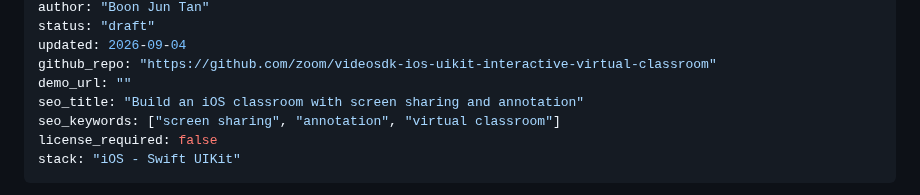
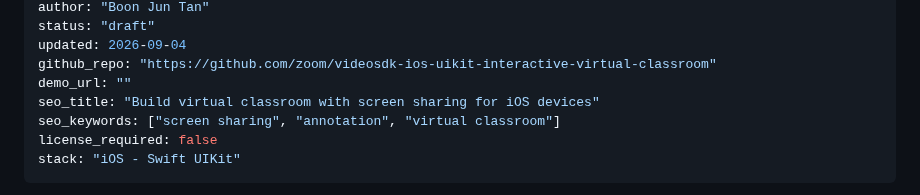
Before and after one commit to zoom/blueprints, a Markdown page: blueprints/interactive-virtual-classroom/index.md, the part around the change. Drawn GitHub-style.

Commit message:
Update iOS classroom SEO title (#33)

```diff
--- a/blueprints/interactive-virtual-classroom/index.md
+++ b/blueprints/interactive-virtual-classroom/index.md
@@ -12,7 +12,7 @@ status: "draft"
 updated: 2026-09-04
 github_repo: "https://github.com/zoom/videosdk-ios-uikit-interactive-virtual-classroom"
 demo_url: ""
-seo_title: "Build an iOS classroom with screen sharing and annotation"
+seo_title: "Build virtual classroom with screen sharing for iOS devices"
 seo_keywords: ["screen sharing", "annotation", "virtual classroom"]
 license_required: false
 stack: "iOS - Swift UIKit"
```
